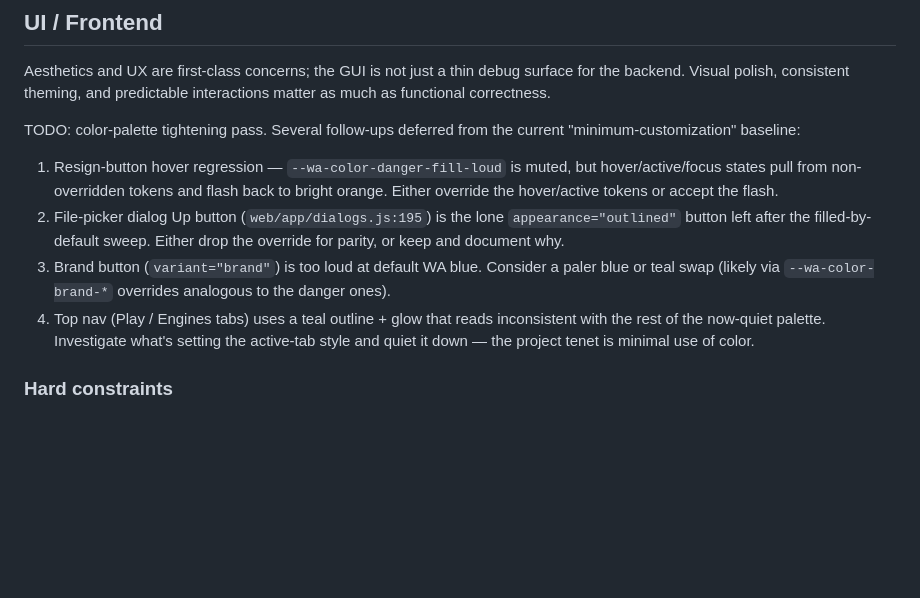
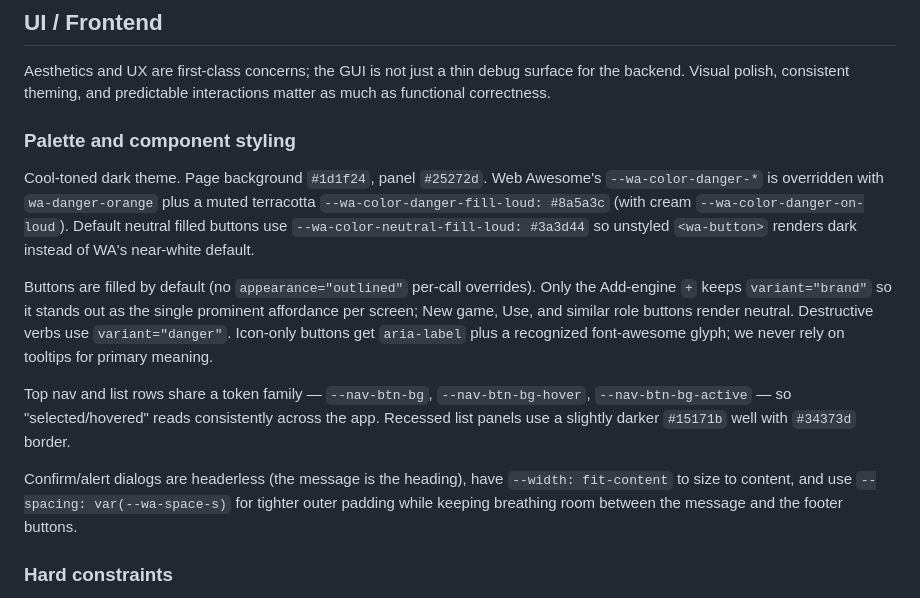
Before and after one commit to cristivlas/sturddle-view, a Markdown page: docs/spec.md, the part around the change. Rendered like a GitHub page; blank space fills up the shorter version.

Commit message:
Document UI palette and component styling; close out palette TODOs

```diff
--- a/docs/spec.md
+++ b/docs/spec.md
@@ -276,22 +276,31 @@ Agents are first-class participants, not bolts-on:
 
 Aesthetics and UX are first-class concerns; the GUI is not just a thin debug surface for the backend. Visual polish, consistent theming, and predictable interactions matter as much as functional correctness.
 
-TODO: color-palette tightening pass. Several follow-ups deferred from
-the current "minimum-customization" baseline:
-1. Resign-button hover regression — `--wa-color-danger-fill-loud` is
-   muted, but hover/active/focus states pull from non-overridden tokens
-   and flash back to bright orange. Either override the hover/active
-   tokens or accept the flash.
-2. File-picker dialog Up button (`web/app/dialogs.js:195`) is the lone
-   `appearance="outlined"` button left after the filled-by-default
-   sweep. Either drop the override for parity, or keep and document why.
-3. Brand button (`variant="brand"`) is too loud at default WA blue.
-   Consider a paler blue or teal swap (likely via `--wa-color-brand-*`
-   overrides analogous to the danger ones).
-4. Top nav (Play / Engines tabs) uses a teal outline + glow that reads
-   inconsistent with the rest of the now-quiet palette. Investigate
-   what's setting the active-tab style and quiet it down — the project
-   tenet is minimal use of color.
+### Palette and component styling
+
+Cool-toned dark theme. Page background `#1d1f24`, panel `#25272d`. Web
+Awesome's `--wa-color-danger-*` is overridden with `wa-danger-orange`
+plus a muted terracotta `--wa-color-danger-fill-loud: #8a5a3c` (with
+cream `--wa-color-danger-on-loud`). Default neutral filled buttons use
+`--wa-color-neutral-fill-loud: #3a3d44` so unstyled `<wa-button>`
+renders dark instead of WA's near-white default.
+
+Buttons are filled by default (no `appearance="outlined"` per-call
+overrides). Only the Add-engine `+` keeps `variant="brand"` so it stands
+out as the single prominent affordance per screen; New game, Use, and
+similar role buttons render neutral. Destructive verbs use
+`variant="danger"`. Icon-only buttons get `aria-label` plus a recognized
+font-awesome glyph; we never rely on tooltips for primary meaning.
+
+Top nav and list rows share a token family — `--nav-btn-bg`,
+`--nav-btn-bg-hover`, `--nav-btn-bg-active` — so "selected/hovered"
+reads consistently across the app. Recessed list panels use a slightly
+darker `#15171b` well with `#34373d` border.
+
+Confirm/alert dialogs are headerless (the message is the heading), have
+`--width: fit-content` to size to content, and use
+`--spacing: var(--wa-space-s)` for tighter outer padding while keeping
+breathing room between the message and the footer buttons.
 
 ### Hard constraints
 
```
